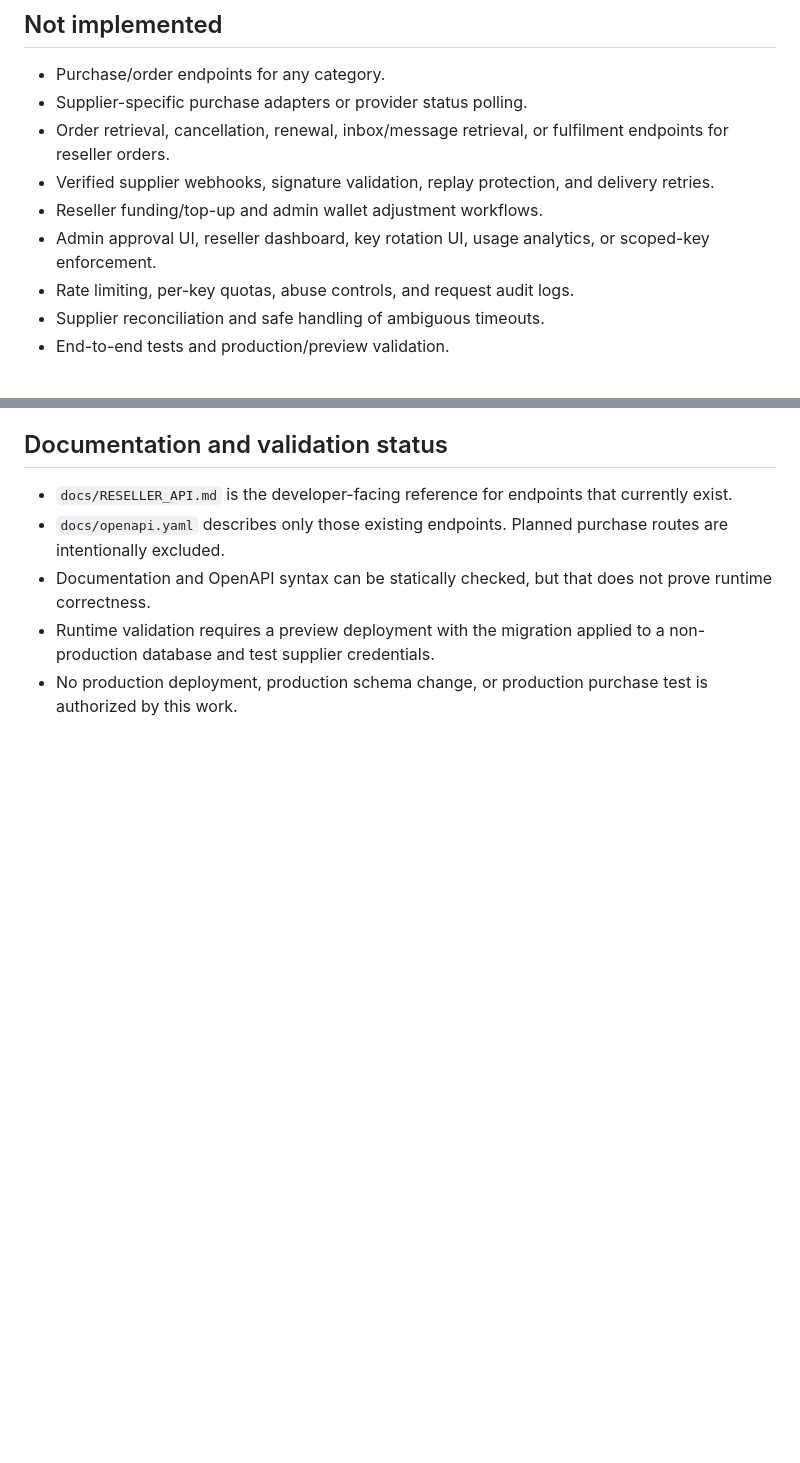
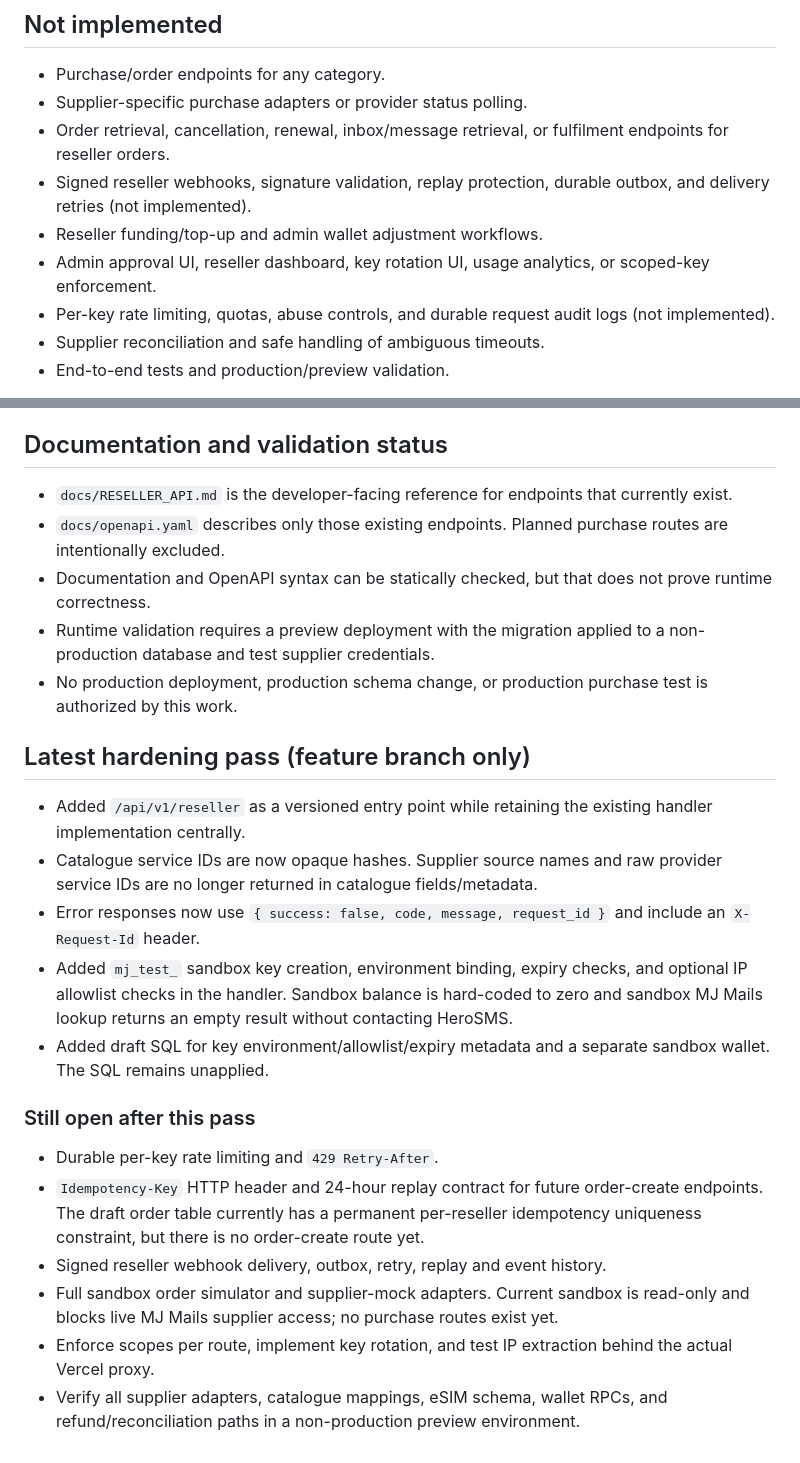
Before and after one commit to mrjosh001/Mr-Josh-Website, a Markdown page: docs/RESELLER_API_IMPLEMENTATION.md, 2 parts joined by grey strips. Rendered like a GitHub page; blank space fills up the shorter version.

Commit message:
Document reseller API security hardening and remaining gaps

```diff
--- a/docs/RESELLER_API_IMPLEMENTATION.md
+++ b/docs/RESELLER_API_IMPLEMENTATION.md
@@ -60,10 +60,10 @@ Catalogue data is currently assembled from `number_services`, `products`, `boost
 - Purchase/order endpoints for any category.
 - Supplier-specific purchase adapters or provider status polling.
 - Order retrieval, cancellation, renewal, inbox/message retrieval, or fulfilment endpoints for reseller orders.
-- Verified supplier webhooks, signature validation, replay protection, and delivery retries.
+- Signed reseller webhooks, signature validation, replay protection, durable outbox, and delivery retries (not implemented).
 - Reseller funding/top-up and admin wallet adjustment workflows.
 - Admin approval UI, reseller dashboard, key rotation UI, usage analytics, or scoped-key enforcement.
-- Rate limiting, per-key quotas, abuse controls, and request audit logs.
+- Per-key rate limiting, quotas, abuse controls, and durable request audit logs (not implemented).
 - Supplier reconciliation and safe handling of ambiguous timeouts.
 - End-to-end tests and production/preview validation.
 
@@ -99,3 +99,21 @@ The SQL draft includes wallet reservation/posting/refund functions, so it is ina
 - Documentation and OpenAPI syntax can be statically checked, but that does not prove runtime correctness.
 - Runtime validation requires a preview deployment with the migration applied to a non-production database and test supplier credentials.
 - No production deployment, production schema change, or production purchase test is authorized by this work.
+
+
+## Latest hardening pass (feature branch only)
+
+- Added `/api/v1/reseller` as a versioned entry point while retaining the existing handler implementation centrally.
+- Catalogue service IDs are now opaque hashes. Supplier source names and raw provider service IDs are no longer returned in catalogue fields/metadata.
+- Error responses now use `{ success: false, code, message, request_id }` and include an `X-Request-Id` header.
+- Added `mj_test_` sandbox key creation, environment binding, expiry checks, and optional IP allowlist checks in the handler. Sandbox balance is hard-coded to zero and sandbox MJ Mails lookup returns an empty result without contacting HeroSMS.
+- Added draft SQL for key environment/allowlist/expiry metadata and a separate sandbox wallet. The SQL remains unapplied.
+
+### Still open after this pass
+
+- Durable per-key rate limiting and `429 Retry-After`.
+- `Idempotency-Key` HTTP header and 24-hour replay contract for future order-create endpoints. The draft order table currently has a permanent per-reseller idempotency uniqueness constraint, but there is no order-create route yet.
+- Signed reseller webhook delivery, outbox, retry, replay and event history.
+- Full sandbox order simulator and supplier-mock adapters. Current sandbox is read-only and blocks live MJ Mails supplier access; no purchase routes exist yet.
+- Enforce scopes per route, implement key rotation, and test IP extraction behind the actual Vercel proxy.
+- Verify all supplier adapters, catalogue mappings, eSIM schema, wallet RPCs, and refund/reconciliation paths in a non-production preview environment.
```
